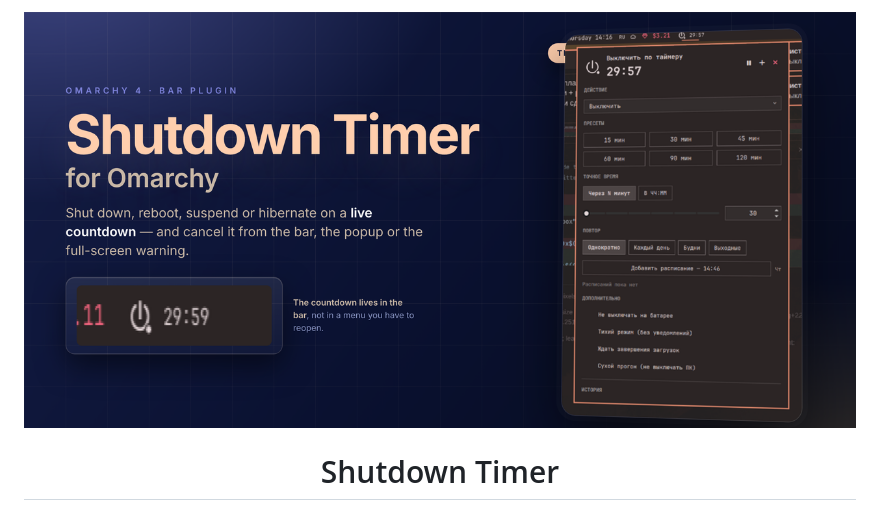
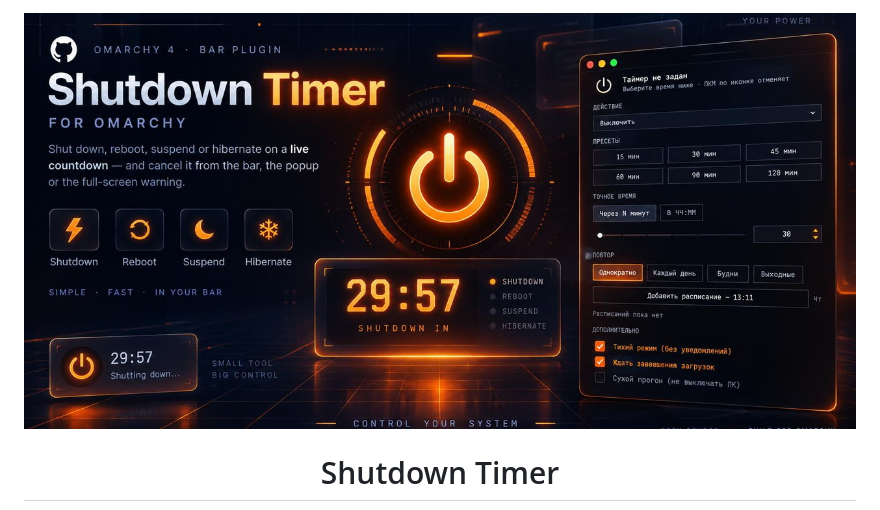
Before and after one commit to valerkaaa/omarchy-shutdown-timer, a Markdown page: README.md, the part around the change. GitHub-like rendering; pictures changed too: .github/social-preview.jpg (added), .github/social-preview.png (deleted).

Commit message:
The cover is the new art
The 16:9 poster cropped to 2:1 (1280×640, nothing important lost at the
edges) replaces the earlier bento banner — the same headline, the bar's
countdown and the real settings popup, in the amber-on-black palette.

Kept as JPEG at 207 KB so the file stays inside GitHub's 1 MB social-preview
limit; the README points at the same path.

```diff
--- a/README.md
+++ b/README.md
@@ -1,6 +1,6 @@
 <div align="center">
 
-<img src=".github/social-preview.png" alt="Shutdown Timer for Omarchy" width="100%">
+<img src=".github/social-preview.jpg" alt="Shutdown Timer for Omarchy" width="100%">
 
 # Shutdown Timer
 
```
